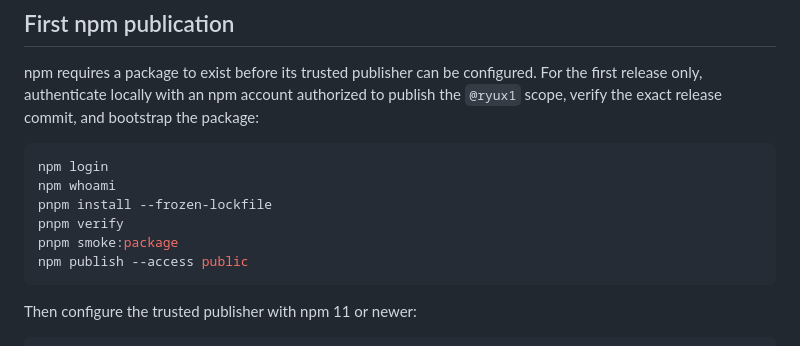
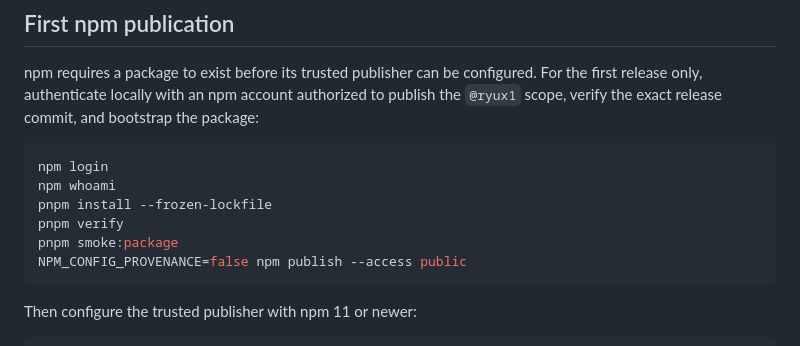
Before and after one commit to ryux1/mcp-trace, a Markdown page: docs/releasing.md, the part around the change. Drawn GitHub-style.

Commit message:
docs: correct the first npm publication command

````diff
--- a/docs/releasing.md
+++ b/docs/releasing.md
@@ -50,7 +50,7 @@ npm whoami
 pnpm install --frozen-lockfile
 pnpm verify
 pnpm smoke:package
-npm publish --access public
+NPM_CONFIG_PROVENANCE=false npm publish --access public
 ```
 
 Then configure the trusted publisher with npm 11 or newer:
````
